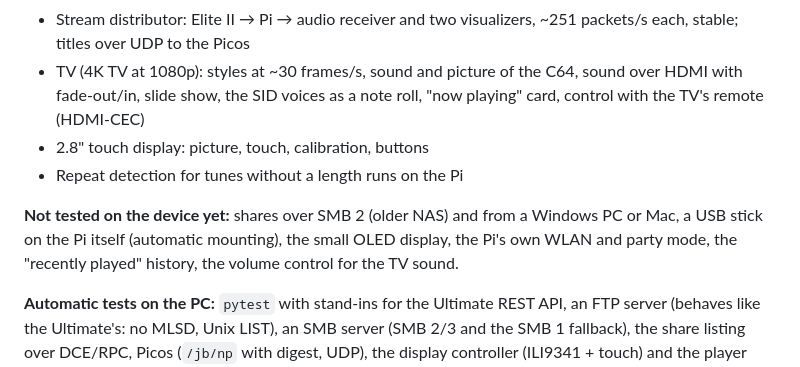
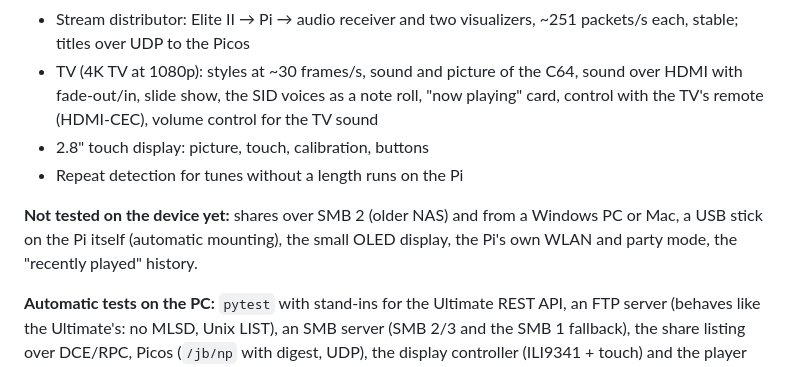
Before and after one commit to sedorrr/c64-pi-jukebox, a Markdown page: README.md, the part around the change. GitHub-like rendering.

Commit message:
README: Lautstärkeregler für den Fernsehton geprüft
Co-Authored-By: Claude Opus 5.5 <noreply@anthropic.com>

```diff
--- a/README.md
+++ b/README.md
@@ -84,13 +84,13 @@ controlled entirely through a **web page** (German) – on the phone as well as
 - Stream distributor: Elite II → Pi → audio receiver and two visualizers, ~251 packets/s each, stable; titles over UDP
   to the Picos
 - TV (4K TV at 1080p): styles at ~30 frames/s, sound and picture of the C64, sound over HDMI with fade-out/in, slide
-  show, the SID voices as a note roll, "now playing" card, control with the TV's remote (HDMI-CEC)
+  show, the SID voices as a note roll, "now playing" card, control with the TV's remote (HDMI-CEC),
+  volume control for the TV sound
 - 2.8" touch display: picture, touch, calibration, buttons
 - Repeat detection for tunes without a length runs on the Pi
 
 **Not tested on the device yet:** shares over SMB 2 (older NAS) and from a Windows PC or Mac, a USB stick on the Pi itself (automatic
-mounting), the small OLED display, the Pi's own WLAN and party mode, the "recently played" history, the volume control
-for the TV sound.
+mounting), the small OLED display, the Pi's own WLAN and party mode, the "recently played" history.
 
 **Automatic tests on the PC:** `pytest` with stand-ins for the Ultimate REST API, an FTP server (behaves like the
 Ultimate's: no MLSD, Unix LIST), an SMB server (SMB 2/3 and the SMB 1 fallback), the share listing over DCE/RPC, Picos
```
Also changed, not shown: README_DE.md (+3 -3 lines).
